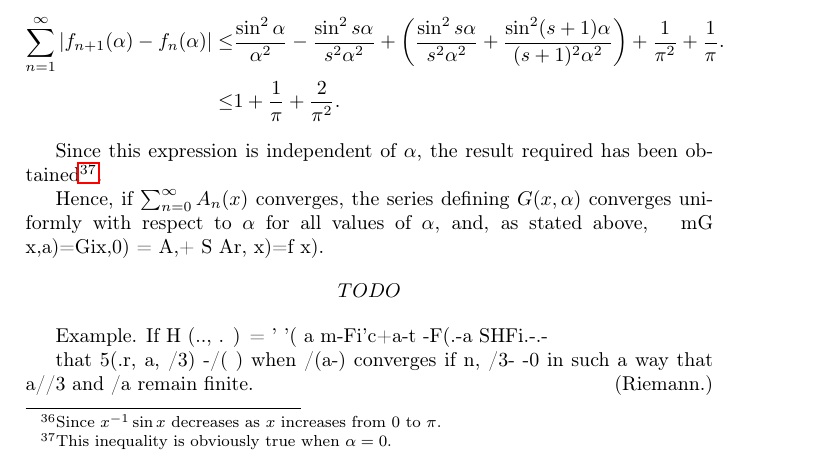
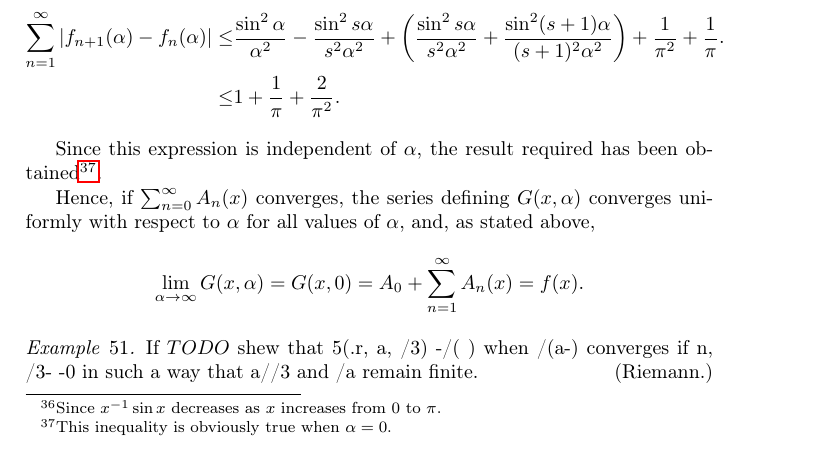
Before and after one commit to bwignall/Whittaker-and-Watson, a LaTeX thesis (src/tex/wandw.tex, which reads src/tex/wandw-ch09.tex): part of page 199 of 400, cut so that both start at the same text. Compiled offline with pdfLaTeX.

Commit message:
Work on 9.6.2

```diff
--- a/src/tex/wandw-ch09.tex
+++ b/src/tex/wandw-ch09.tex
@@ -3174,16 +3174,19 @@ been obtained\footnote{This inequality is obviously true when $\alpha = 0$.}.
 
 Hence, if $\sum_{n=0}^{\infty} A_{n}(x)$ converges, the series defining $G(x,\alpha)$
 converges uniformly with respect to $\alpha$ for all values of $\alpha$, and, as stated above,
-\ \ {mG x,a)=Gix,0) = A,+ S Ar, x)=f x).
-  $$
-  TODO
-  $$
-
-Example. If H (.., . ) = ' '( a m-Fi'c+a-t -F(.-a SHFi.-.-
-
-that 5(.r, a, /3) -/( ) when /(a-) converges if n, /3- -0 in such a
+$$
+\lim_{\alpha \rightarrow \infty} G(x, \alpha)
+= G(x,0)
+= A_{0} + \sum_{n=1}^{\infty} A_{n}(x)
+= f(x).
+$$
+
+\begin{wandwexample}
+  If
+  $TODO$
+  shew that 5(.r, a, /3) -/( ) when /(a-) converges if n, /3- -0 in such a
 way that a//3 and /a remain finite. \addexamplecitation{Riemann.}
-
+\end{wandwexample}
 \Subsubsection{9}{6}{2}{1}{Riemann's second lemma.}
 With the notation of §§ 9'6-9'62, if
 
```
